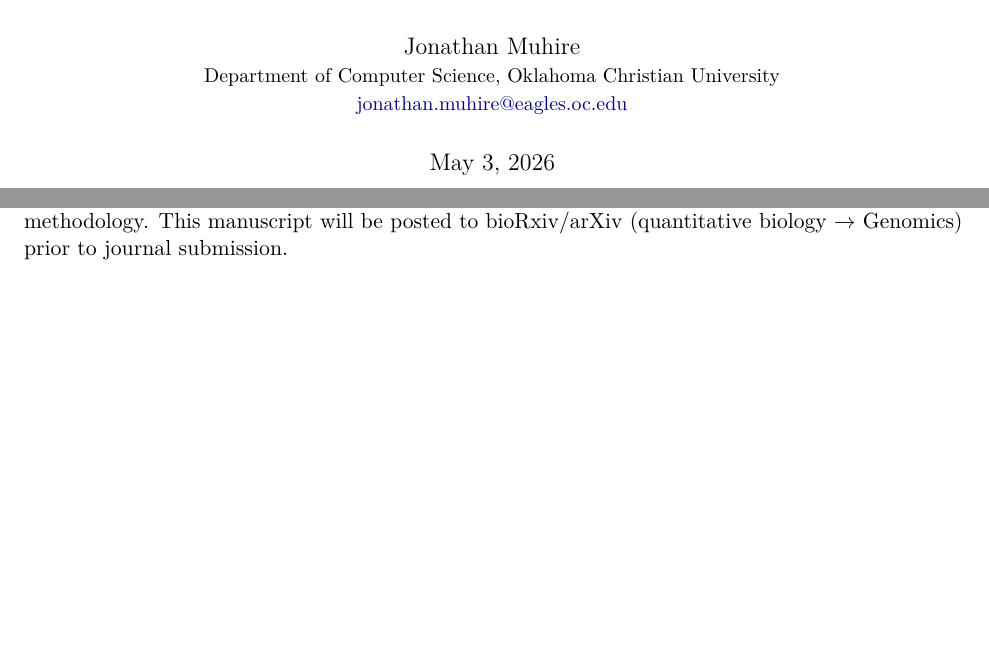
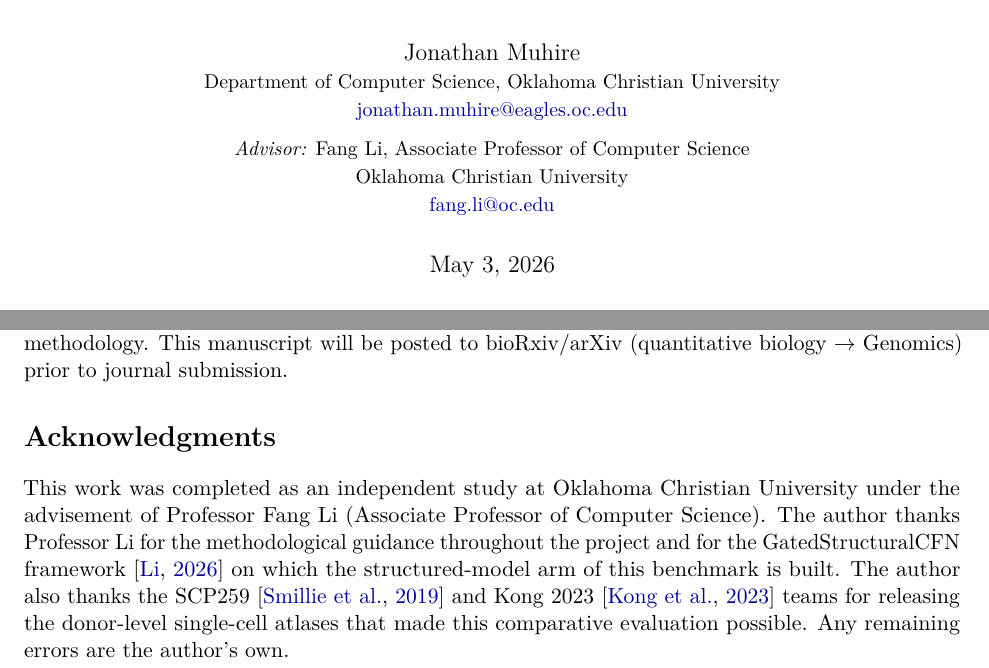
Before and after one commit to Jonathan-321/sfn-scrna-study, a LaTeX paper (paper/main.tex): two parts of pages 1 and 14 of 15, joined at a grey line, cut so that both start at the same text, the shorter picture padded with empty space. Compiled offline with pdfLaTeX.

Commit message:
paper: add Fang Li as advisor on title page and add Acknowledgments section
- Add 'Advisor: Fang Li, Associate Professor of Computer Science, OCU'
  block under the author byline on the title page (fang.li@oc.edu)
- Add Acknowledgments section before References thanking Prof. Li for
  advising the independent study and for the GatedStructuralCFN
  framework, plus the SCP259 and Kong 2023 dataset teams
- Recompile main.pdf

Per advisor's email (Apr 27, 2026) approving advisor listing on the
arXiv draft. Author remains: Jonathan Muhire (sole author).

```diff
--- a/paper/main.tex
+++ b/paper/main.tex
@@ -50,7 +50,10 @@
 \author{
   Jonathan Muhire\\
   \small Department of Computer Science, Oklahoma Christian University\\
-  \small \href{mailto:jonathan.muhire@eagles.oc.edu}{jonathan.muhire@eagles.oc.edu}
+  \small \href{mailto:jonathan.muhire@eagles.oc.edu}{jonathan.muhire@eagles.oc.edu}\\[6pt]
+  \small \textit{Advisor:} Fang Li, Associate Professor of Computer Science\\
+  \small Oklahoma Christian University\\
+  \small \href{mailto:fang.li@oc.edu}{fang.li@oc.edu}
 }
 
 \date{\today}
@@ -780,6 +783,20 @@ rigorous methodology. This manuscript will be posted to bioRxiv/arXiv
 % Figures moved inline — see Results section
 
 % ══════════════════════════════════════════════════════════════════════════════
+\section*{Acknowledgments}
+% ══════════════════════════════════════════════════════════════════════════════
+
+This work was completed as an independent study at Oklahoma Christian
+University under the advisement of Professor Fang Li (Associate Professor of
+Computer Science). The author thanks Professor Li for the methodological
+guidance throughout the project and for the GatedStructuralCFN framework
+\citep{li2023structural} on which the structured-model arm of this benchmark
+is built. The author also thanks the SCP259 \citep{smillie2019intra} and
+Kong 2023 \citep{kong2023single} teams for releasing the donor-level
+single-cell atlases that made this comparative evaluation possible. Any
+remaining errors are the author's own.
+
+% ══════════════════════════════════════════════════════════════════════════════
 % References
 % ══════════════════════════════════════════════════════════════════════════════
 
```
Also changed, not shown: paper/main.pdf, 1 other file.
